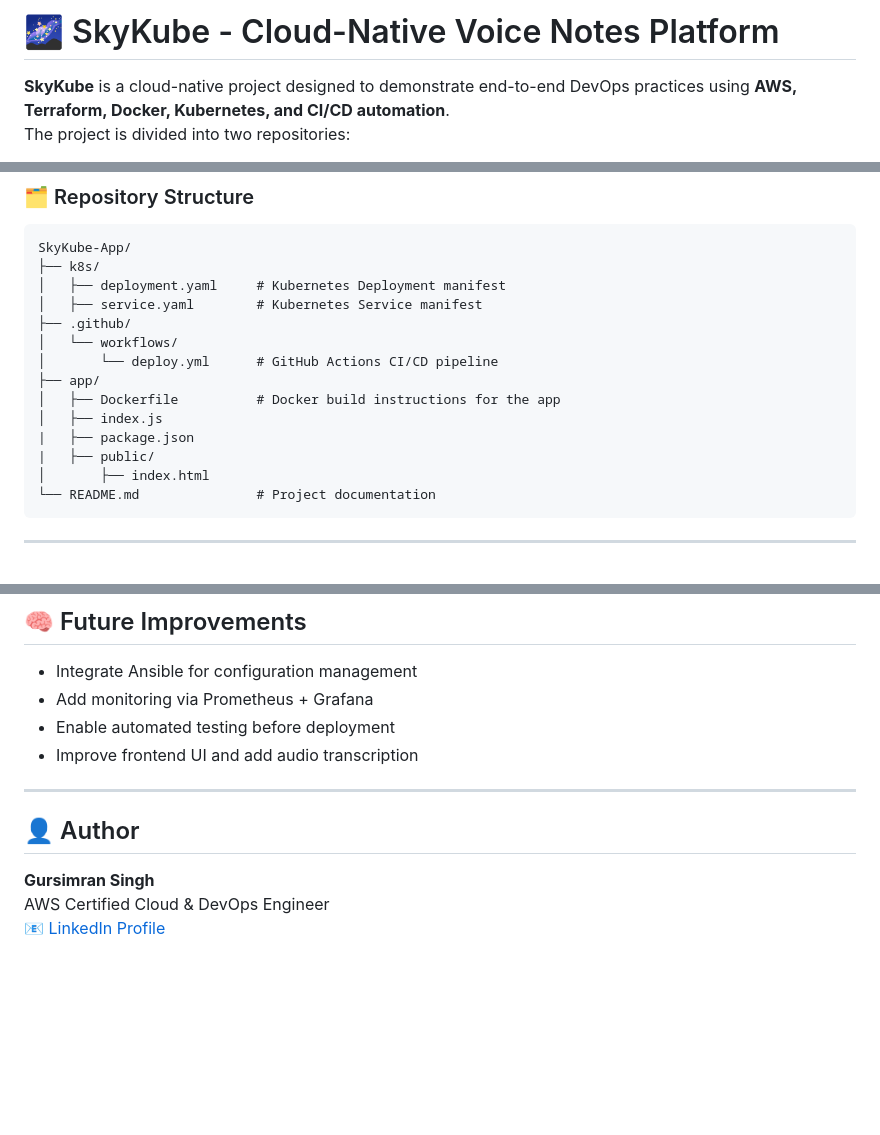
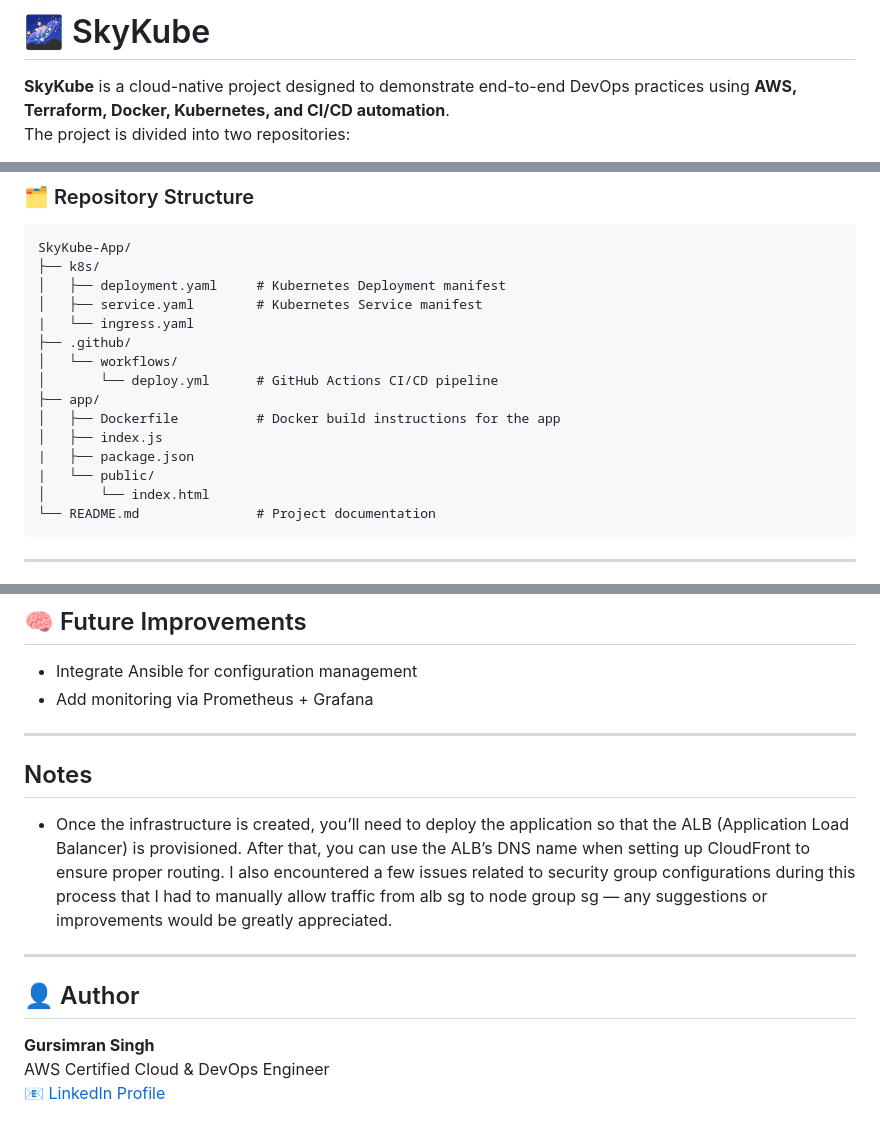
Before and after one commit to gursimran531/SkyKube-App, a Markdown page: README.md, 3 parts joined by grey strips. GitHub-like rendering; blank space fills up the shorter version.

````diff
--- a/README.md
+++ b/README.md
@@ -1,4 +1,4 @@
-# 🌌 SkyKube - Cloud-Native Voice Notes Platform
+# 🌌 SkyKube
 
 **SkyKube** is a cloud-native project designed to demonstrate end-to-end DevOps practices using **AWS, Terraform, Docker, Kubernetes, and CI/CD automation**.
 The project is divided into two repositories:
@@ -20,6 +20,7 @@ SkyKube-App/
 ├── k8s/
 │   ├── deployment.yaml     # Kubernetes Deployment manifest
 │   ├── service.yaml        # Kubernetes Service manifest
+|   └── ingress.yaml
 ├── .github/
 │   └── workflows/
 │       └── deploy.yml      # GitHub Actions CI/CD pipeline
@@ -27,8 +28,8 @@ SkyKube-App/
 │   ├── Dockerfile          # Docker build instructions for the app
 │   ├── index.js
 |   ├── package.json
-|   ├── public/
-│       ├── index.html
+|   └── public/
+│       └── index.html
 └── README.md               # Project documentation
 ```
 
@@ -128,8 +129,11 @@ Contains Terraform scripts to provision:
 ## 🧠 Future Improvements
 - Integrate Ansible for configuration management
 - Add monitoring via Prometheus + Grafana
-- Enable automated testing before deployment
-- Improve frontend UI and add audio transcription
+
+---
+
+## Notes
+- Once the infrastructure is created, you’ll need to deploy the application so that the ALB (Application Load Balancer) is provisioned. After that, you can use the ALB’s DNS name when setting up CloudFront to ensure proper routing. I also encountered a few issues related to security group configurations during this process that I had to manually allow traffic from alb sg to node group sg — any suggestions or improvements would be greatly appreciated.
 
 ---
 
````
Also changed, not shown: other parts of README.md (+1 -1 lines).
